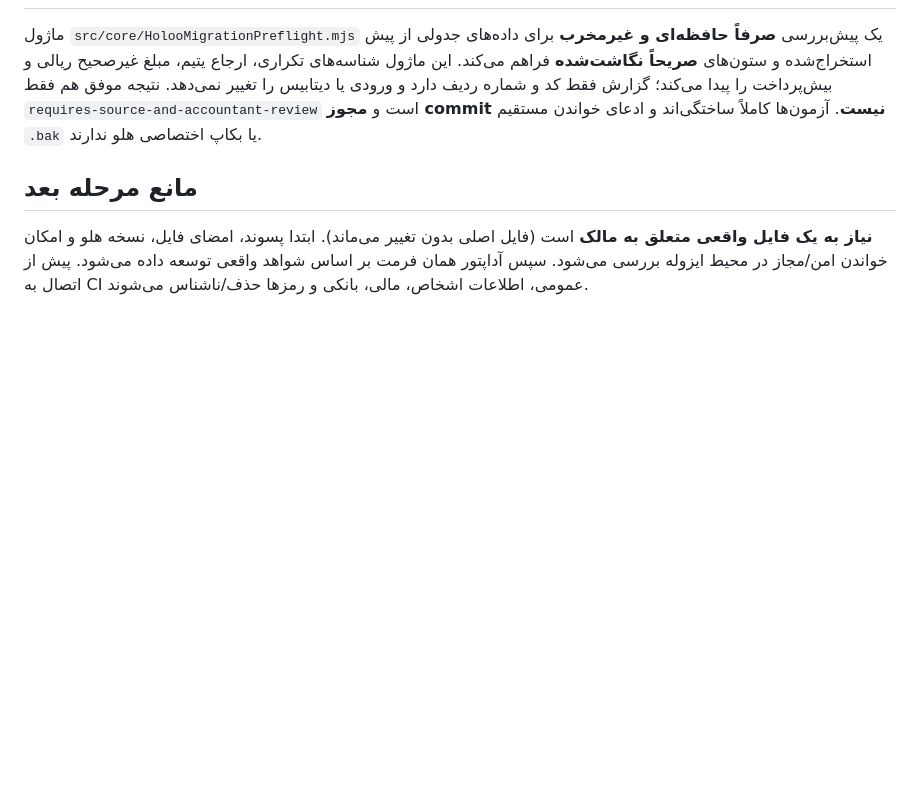
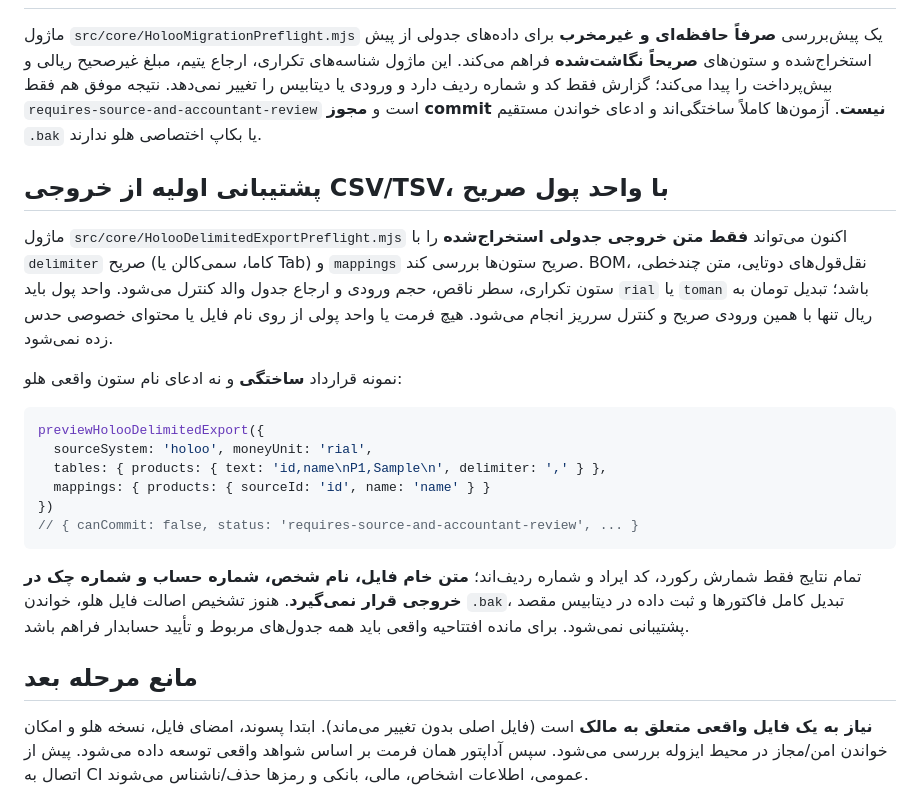
Before and after one commit to davoodmehraban89/Factor-easyPro, a Markdown page: docs/adr/ADR-002-holoo-migration-compatibility-fa.md, the part around the change. Rendered like a GitHub page; blank space fills up the shorter version.

Commit message:
docs(A02): specify source-unit and explicit CSV export contract

````diff
--- a/docs/adr/ADR-002-holoo-migration-compatibility-fa.md
+++ b/docs/adr/ADR-002-holoo-migration-compatibility-fa.md
@@ -32,6 +32,23 @@
 ## آنچه هم‌اکنون پیاده‌سازی شد
 ماژول `src/core/HolooMigrationPreflight.mjs` یک پیش‌بررسی **صرفاً حافظه‌ای و غیرمخرب** برای داده‌های جدولی از پیش استخراج‌شده و ستون‌های **صریحاً نگاشت‌شده** فراهم می‌کند. این ماژول شناسه‌های تکراری، ارجاع یتیم، مبلغ غیرصحیح ریالی و بیش‌پرداخت را پیدا می‌کند؛ گزارش فقط کد و شماره ردیف دارد و ورودی یا دیتابیس را تغییر نمی‌دهد. نتیجه موفق هم فقط `requires-source-and-accountant-review` است و **مجوز commit نیست**. آزمون‌ها کاملاً ساختگی‌اند و ادعای خواندن مستقیم `.bak` یا بکاپ اختصاصی هلو ندارند.
 
+## پشتیبانی اولیه از خروجی CSV/TSV، با واحد پول صریح
+
+ماژول `src/core/HolooDelimitedExportPreflight.mjs` اکنون می‌تواند **فقط متن خروجی جدولی استخراج‌شده** را با `delimiter` صریح (کاما، سمی‌کالن یا Tab) و `mappings` صریح ستون‌ها بررسی کند. BOM، نقل‌قول‌های دوتایی، متن چندخطی، ستون تکراری، سطر ناقص، حجم ورودی و ارجاع جدول والد کنترل می‌شود. واحد پول باید `rial` یا `toman` باشد؛ تبدیل تومان به ریال تنها با همین ورودی صریح و کنترل سرریز انجام می‌شود. هیچ فرمت یا واحد پولی از روی نام فایل یا محتوای خصوصی حدس زده نمی‌شود.
+
+نمونه قرارداد **ساختگی** و نه ادعای نام ستون واقعی هلو:
+
+```js
+previewHolooDelimitedExport({
+  sourceSystem: 'holoo', moneyUnit: 'rial',
+  tables: { products: { text: 'id,name\nP1,Sample\n', delimiter: ',' } },
+  mappings: { products: { sourceId: 'id', name: 'name' } }
+})
+// { canCommit: false, status: 'requires-source-and-accountant-review', ... }
+```
+
+تمام نتایج فقط شمارش رکورد، کد ایراد و شماره ردیف‌اند؛ **متن خام فایل، نام شخص، شماره حساب و شماره چک در خروجی قرار نمی‌گیرد**. هنوز تشخیص اصالت فایل هلو، خواندن `.bak`، تبدیل کامل فاکتورها و ثبت داده در دیتابیس مقصد پشتیبانی نمی‌شود. برای مانده افتتاحیه واقعی باید همه جدول‌های مربوط و تأیید حسابدار فراهم باشد.
+
 ## مانع مرحله بعد
 **نیاز به یک فایل واقعی متعلق به مالک** است (فایل اصلی بدون تغییر می‌ماند). ابتدا پسوند، امضای فایل، نسخه هلو و امکان خواندن امن/مجاز در محیط ایزوله بررسی می‌شود. سپس آداپتور همان فرمت بر اساس شواهد واقعی توسعه داده می‌شود. پیش از اتصال به CI عمومی، اطلاعات اشخاص، مالی، بانکی و رمزها حذف/ناشناس می‌شوند.
 
````
